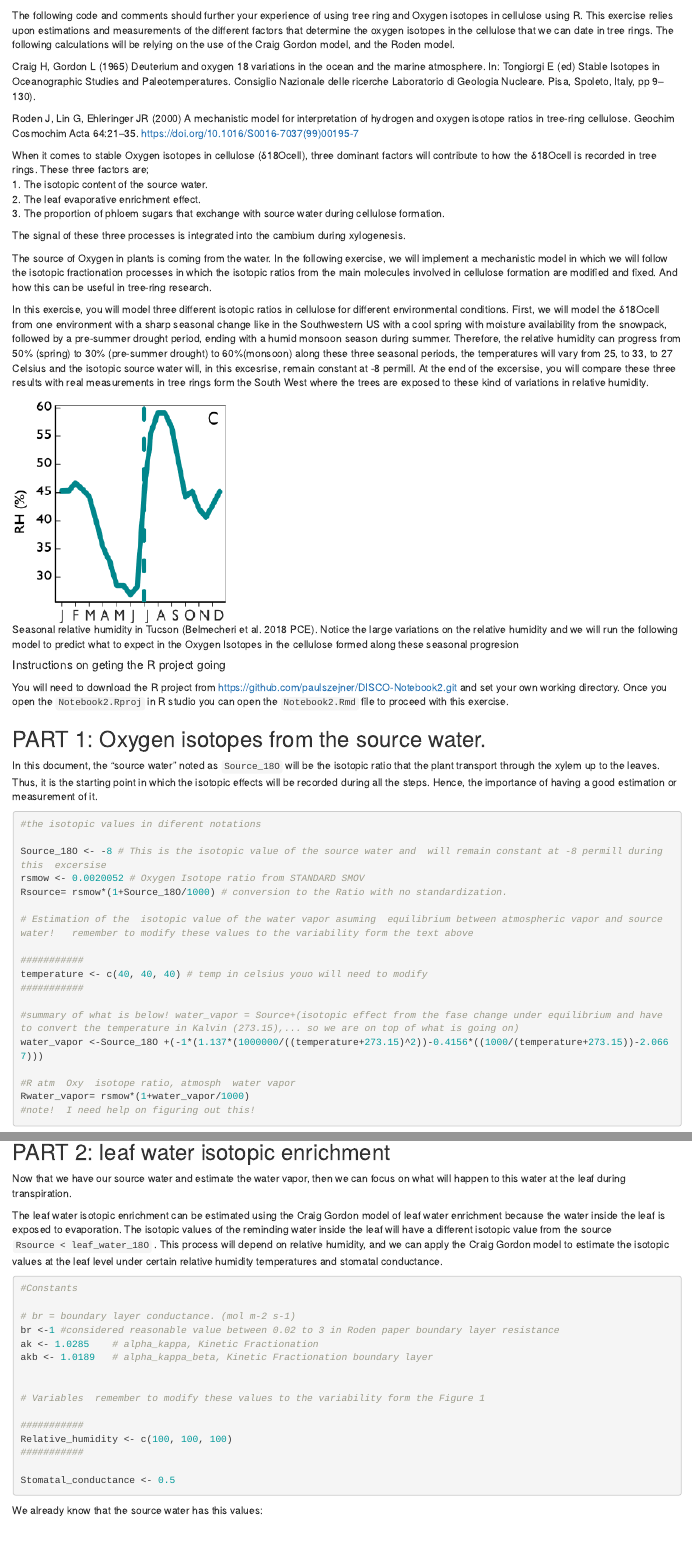
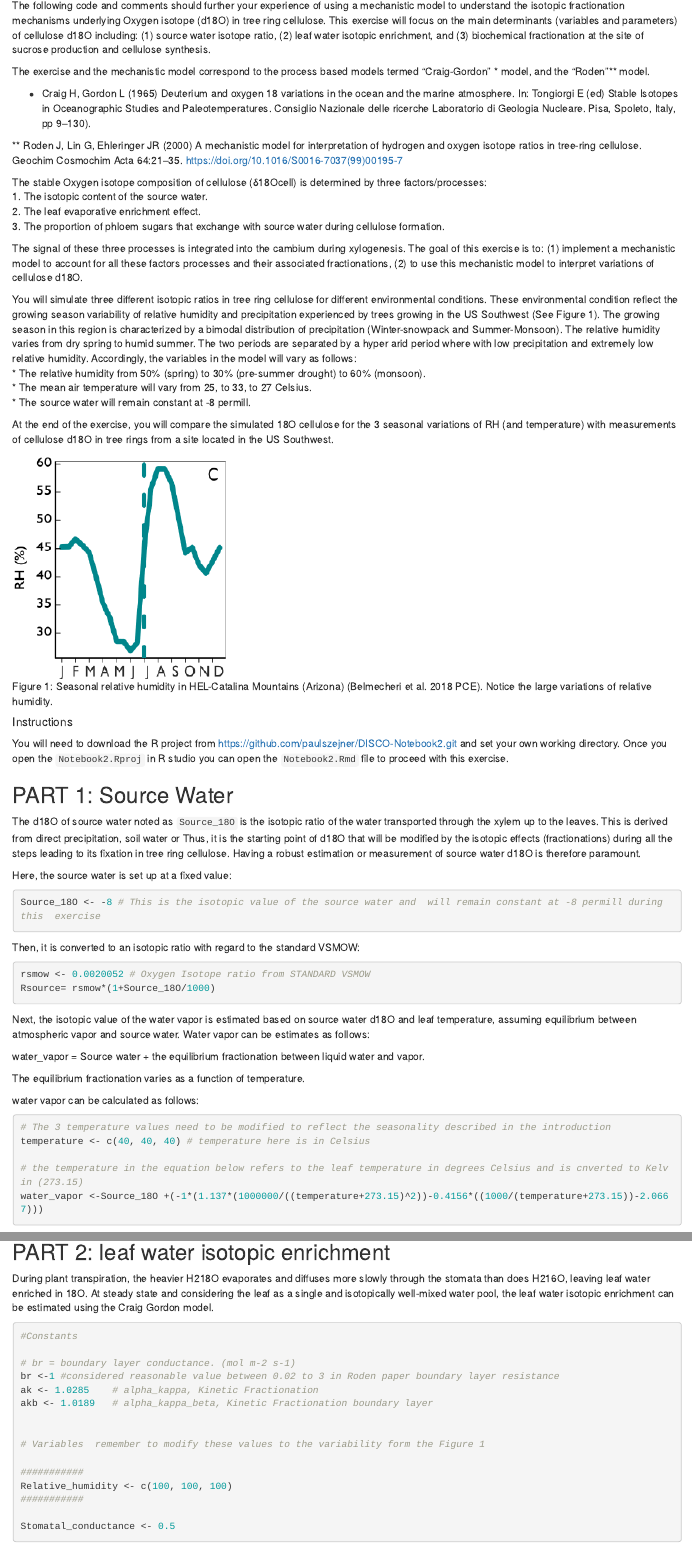
Before and after one commit to paulszejner/DISCO-Notebook2, an R Markdown document (Notebook2.Rmd): the page in a window 1100 px wide, from 190 px down before the commit and from 220 px down after it, so that both start at the same text, and a second part further down, joined at a grey line. Rendered offline with R 4.5, knitr and Pandoc, with nearby package versions.

Commit message:
First round of edits

````diff
--- a/Notebook2.Rmd
+++ b/Notebook2.Rmd
@@ -1,5 +1,5 @@
 ---
-title: "Oxygen Isotopes in cellulose"
+title: "Mechanistic model of the Oxygen isotope in tree ring cellulose"
 output: html_notebook
 ---
 #####  Isotope Dendrochronology
@@ -8,62 +7,75 @@ output: html_notebook
 
 ### Instructions:
 
-The following code and comments should further your experience of using tree ring and Oxygen isotopes in cellulose using R. This exercise relies upon estimations and measurements of the different factors that determine the oxygen isotopes in the cellulose that we can date in tree rings. The following calculations will be relying on the use of  the Craig Gordon model, and the Roden model.
+The following code and comments should further your experience of using a mechanistic model to understand the isotopic fractionation mechanisms underlying Oxygen isotope (d18O) in tree ring cellulose. This exercise will focus on the main determinants (variables and parameters) of cellulose d18O including: (1) source water isotope ratio, (2) leaf water isotopic enrichment, and (3) biochemical fractionation at the site of sucrose production and cellulose synthesis.
+
+The exercise and the mechanistic model correspond to the process based models termed "Craig-Gordon" * model, and the "Roden"** model.
 
 
-Craig H, Gordon L (1965) Deuterium and oxygen 18 variations in the ocean and the marine atmosphere. In: Tongiorgi E (ed) Stable Isotopes in Oceanographic Studies and Paleotemperatures. Consiglio Nazionale delle ricerche Laboratorio di Geologia Nucleare. Pisa, Spoleto, Italy, pp 9–130).
+* Craig H, Gordon L (1965) Deuterium and oxygen 18 variations in the ocean and the marine atmosphere. In: Tongiorgi E (ed) Stable Isotopes in Oceanographic Studies and Paleotemperatures. Consiglio Nazionale delle ricerche Laboratorio di Geologia Nucleare. Pisa, Spoleto, Italy, pp 9–130).
 
 
-Roden J, Lin G, Ehleringer JR (2000) A mechanistic model for interpretation of hydrogen and oxygen isotope ratios in tree-ring cellulose. Geochim Cosmochim Acta 64:21–35. https://doi.org/10.1016/S0016-7037(99)00195-7
+** Roden J, Lin G, Ehleringer JR (2000) A mechanistic model for interpretation of hydrogen and oxygen isotope ratios in tree-ring cellulose. Geochim Cosmochim Acta 64:21–35. https://doi.org/10.1016/S0016-7037(99)00195-7
 
 
-When it comes to stable Oxygen isotopes in cellulose (δ18Ocell), three dominant factors will contribute to how the δ18Ocell is recorded in tree rings. These three factors are;
+The stable Oxygen isotope composition of cellulose (δ18Ocell) is determined by three factors/processes:
 1. The isotopic content of the source water.
 2. The leaf evaporative enrichment effect.
 3. The proportion of phloem sugars that exchange with source water during cellulose formation.
 
-The signal of these three processes is integrated into the cambium during xylogenesis.
+The signal of these three processes is integrated into the cambium during xylogenesis. The goal of this exercise is to: (1) implement a mechanistic model to account for all these factors processes and their associated fractionations, (2) to use this mechanistic model to interpret variations of cellulose d18O.
 
-The source of Oxygen in plants is coming from the water. In the following exercise, we will implement a mechanistic model in which we will follow the isotopic fractionation processes in which the isotopic ratios from the main molecules involved in cellulose formation are modified and fixed. And how this can be useful in tree-ring research.
+You will simulate three different isotopic ratios in tree ring cellulose for different environmental conditions. These environmental condition reflect the growing season variability of relative humidity and precipitation experienced by trees growing in the US Southwest (See Figure 1). The growing season in this region is characterized by a bimodal distribution of precipitation (Winter-snowpack and Summer-Monsoon). The relative humidity varies from dry spring to humid summer. The two periods are separated by a hyper arid period where with low precipitation and extremely low relative humidity. Accordingly, the variables in the model will vary as follows:
+* The relative humidity from 50% (spring) to 30% (pre-summer drought) to 60% (monsoon).
+* The mean air temperature will vary from 25, to 33, to 27 Celsius.
+* The source water will remain constant at -8 permill.
 
-In this exercise, you will model three different isotopic ratios in cellulose for different environmental conditions. First, we will model the δ18Ocell from one environment with a sharp seasonal change like in the Southwestern US with a cool spring with moisture availability from the snowpack, followed by a pre-summer drought period,  ending with a humid monsoon season during summer.  Therefore, the relative humidity can progress from 50% (spring) to 30% (pre-summer drought) to 60%(monsoon) along these three seasonal periods, the temperatures will vary from 25, to 33, to 27 Celsius and the isotopic source water will, in this excesrise,  remain constant at -8 permill. At the end of the excersise, you will compare these three results with real measurements in tree rings form the South West where the trees are exposed to these kind of variations in relative humidity.
+At the end of the exercise, you will compare the simulated 18O cellulose for the 3 seasonal variations of RH (and temperature) with measurements of cellulose d18O in tree rings from a site located in the US Southwest.
 
-![Seasonal relative humidity in Tucson (Belmecheri et al. 2018 PCE). Notice the large variations on the relative humidity and  we will run the  following model to predict what to expect in the Oxygen Isotopes in the cellulose formed along these seasonal progresion](figures/FIGURE1_RH.png)
+![Figure 1: Seasonal relative humidity in HEL-Catalina Mountains (Arizona) (Belmecheri et al. 2018 PCE). Notice the large variations of relative humidity.](figures/FIGURE1_RH.png)
 
-##### Instructions on geting the R project going
+##### Instructions
 You will need to download the R project from https://github.com/paulszejner/DISCO-Notebook2.git and set your own working directory. Once you open the ```Notebook2.Rproj``` in R studio you can open the ```Notebook2.Rmd``` file to proceed with this exercise.
 
-## PART 1: Oxygen isotopes from the source water.
+## PART 1: Source Water
 
-In this document, the "source water" noted as ```Source_18O``` will be the isotopic ratio that the plant transport through the xylem up to the leaves. Thus, it is the starting point in which the isotopic effects will be recorded during all the steps. Hence, the importance of having a good estimation or measurement of it.
+The d18O of source water noted  as ```Source_18O``` is the isotopic ratio of the water transported through the xylem up to the leaves. This is derived from direct precipitation, soil water or
+Thus, it is the starting point of d18O that will be modified by the isotopic effects (fractionations) during all the steps leading to its fixation in tree ring cellulose. Having a robust estimation or measurement of source water d18O is therefore paramount.
 
+Here, the source water is set up at a fixed value:
 ```{r}
+Source_18O <- -8 # This is the isotopic value of the source water and  will remain constant at -8 permill during this  exercise
+```
+Then, it is converted to an isotopic ratio with regard to the standard VSMOW:
+```{r}
+rsmow <- 0.0020052 # Oxygen Isotope ratio from STANDARD	VSMOW
+Rsource= rsmow*(1+Source_18O/1000)
+```
 
-#the isotopic values in diferent notations
+Next, the  isotopic value of the water vapor is estimated based on source water d18O and leaf temperature, assuming equilibrium between atmospheric vapor and source water.  Water vapor can be estimates as follows:
 
-Source_18O <- -8 # This is the isotopic value of the source water and  will remain constant at -8 permill during this  excersise
-rsmow <- 0.0020052 # Oxygen Isotope ratio from STANDARD	SMOV
-Rsource= rsmow*(1+Source_18O/1000) # conversion to the Ratio with no standardization.
+water_vapor = Source water + the equilibrium fractionation between liquid water and vapor.
 
-# Estimation of the  isotopic value of the water vapor asuming  equilibrium between atmospheric vapor and source water!   remember to modify these values to the variability form the text above
+The equilibrium fractionation varies as a function of temperature.
 
-###########
-temperature <- c(40, 40, 40) # temp in celsius youo will need to modify
-###########
+water vapor can be calculated as follows:
+```{r}
+# The 3 temperature values need to be modified to reflect the seasonality described in the introduction
+temperature <- c(40, 40, 40) # temperature here is in Celsius
 
-#summary of what is below! water_vapor = Source+(isotopic effect from the fase change under equilibrium and have to convert the temperature in Kalvin (273.15),... so we are on top of what is going on)
+# the temperature in the equation below refers to the leaf temperature in degrees Celsius and is cnverted to Kelvin (273.15)
 water_vapor <-Source_18O +(-1*(1.137*(1000000/((temperature+273.15)^2))-0.4156*((1000/(temperature+273.15))-2.0667)))
+```
 
-#R atm  Oxy  isotope ratio, atmosph  water vapor
+Then, it is converted to an isotopic ratio with regard to the standard VSMOW:
+```{r}
 Rwater_vapor= rsmow*(1+water_vapor/1000)
-#note!  I need help on figuring out this!
+#note!  I need help on figuring out this! What is needed?
 ```
 
 ## PART 2: leaf water isotopic enrichment
 
-Now that we have our source water and estimate the water vapor, then we can focus on what will happen to this water at the leaf during transpiration.
-
-The leaf water isotopic enrichment can be estimated using the Craig Gordon model of leaf water enrichment because the water inside the leaf is exposed to evaporation. The isotopic values of the reminding water inside the leaf will have a different isotopic value from the source ```Rsource < leaf_water_18O```  . This process will depend on relative humidity, and we can apply the Craig Gordon model to estimate the isotopic values at the leaf level under certain relative humidity temperatures and stomatal conductance.
+During plant transpiration, the heavier H218O evaporates and diffuses more slowly through the stomata than does H216O, leaving leaf water enriched in 18O. At steady state and considering the leaf as a single and isotopically well-mixed water pool, the leaf water isotopic enrichment can be estimated using the Craig Gordon model.
 
 ```{r}
 #Constants
````
Also changed, not shown: Notebook2.Rmd (6 more changed lines).
